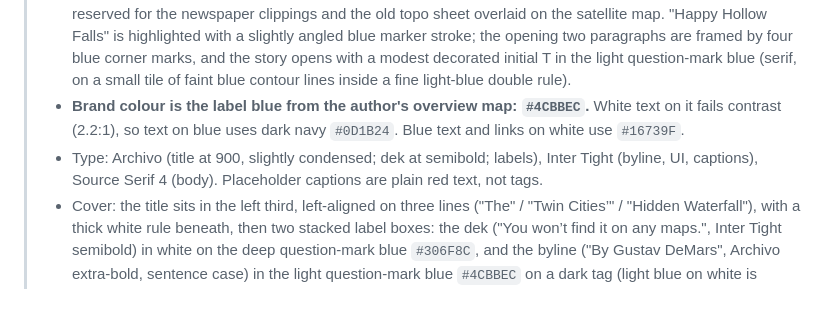
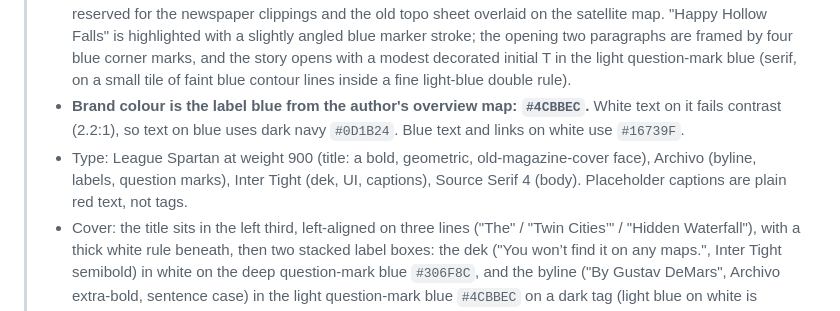
Before and after one commit to gustavjdemars-rgb/Ivy-Falls, a Markdown page: CLAUDE.md, the part around the change. GitHub-like rendering.

Commit message:
Brief: record the title and dek/byline typefaces
Co-Authored-By: Claude Opus 5.5 <noreply@anthropic.com>

```diff
--- a/CLAUDE.md
+++ b/CLAUDE.md
@@ -30,7 +30,7 @@ The narrator is casual and self-deprecating ("If you're like me, which you proba
 > - Sleek, professional and modern, in the spirit of **Vox Atlas** videos: satellite imagery, bold grotesque labels in solid colour boxes, clean motion. The vibe of old maps comes through the map content itself, not the page chrome.
 > - **Sleek, minimal retro-futurism:** a light film grain and faint wear (kept low), and story text on off-white sheets that overlap slightly like stacked pages. Most sheets, cards and clippings carry a little damage at random: a torn corner, a folded-over corner, a split running in from an edge, or small nicks. White boxes over photos and maps carry a subtle drop shadow. Captions and controls always sit on clear space. Real aged paper is reserved for the newspaper clippings and the old topo sheet overlaid on the satellite map. "Happy Hollow Falls" is highlighted with a slightly angled blue marker stroke; the opening two paragraphs are framed by four blue corner marks, and the story opens with a modest decorated initial T in the light question-mark blue (serif, on a small tile of faint blue contour lines inside a fine light-blue double rule).
 > - **Brand colour is the label blue from the author's overview map: `#4CBBEC`.** White text on it fails contrast (2.2:1), so text on blue uses dark navy `#0D1B24`. Blue text and links on white use `#16739F`.
-> - Type: Archivo (title at 900, slightly condensed; dek at semibold; labels), Inter Tight (byline, UI, captions), Source Serif 4 (body). Placeholder captions are plain red text, not tags.
+> - Type: League Spartan at weight 900 (title: a bold, geometric, old-magazine-cover face), Archivo (byline, labels, question marks), Inter Tight (dek, UI, captions), Source Serif 4 (body). Placeholder captions are plain red text, not tags.
 > - Cover: the title sits in the left third, left-aligned on three lines ("The" / "Twin Cities’" / "Hidden Waterfall"), with a thick white rule beneath, then two stacked label boxes: the dek ("You won’t find it on any maps.", Inter Tight semibold) in white on the deep question-mark blue `#306F8C`, and the byline ("By Gustav DeMars", Archivo extra-bold, sentence case) in the light question-mark blue `#4CBBEC` on a dark tag (light blue on white is unreadable) tucked under the dek box’s bottom-right corner at a slight angle. Blue question marks of varied sizes fall from the top of the frame onto the "h" of "The" and cascade down the stepped lines like water over rock ledges, bobbing and slowly turning on the x axis as they go, some passing in front of the title text and some behind it (each mark is a short stack of layers so its thickness shows as it turns; the page drops to flat marks and a lighter stream if the device can't keep up), pour off the end of "Waterfall" (which erodes faintly there), land on the bottom of the cover and flow off to the right, shrinking as they get further from the foot of the falls. The right third holds a large question mark drawn as white contour lines (rings offset evenly around the hook, and the dot as its own small hill). The closing map answers the question marks with a blue "Ivy Falls" label.
 > - Text can be wider (~44rem), but never at the expense of photo and video size. Media runs wide or full bleed.
 > - Photos from the walk are a five-polaroid carousel (square photo, caption on the bottom) fanned like a hand of cards: each blue arrow sends the cards the opposite way to the arrow, cards arc to their new places, and the middle polaroid is raised and tilted as if being chosen.
```
